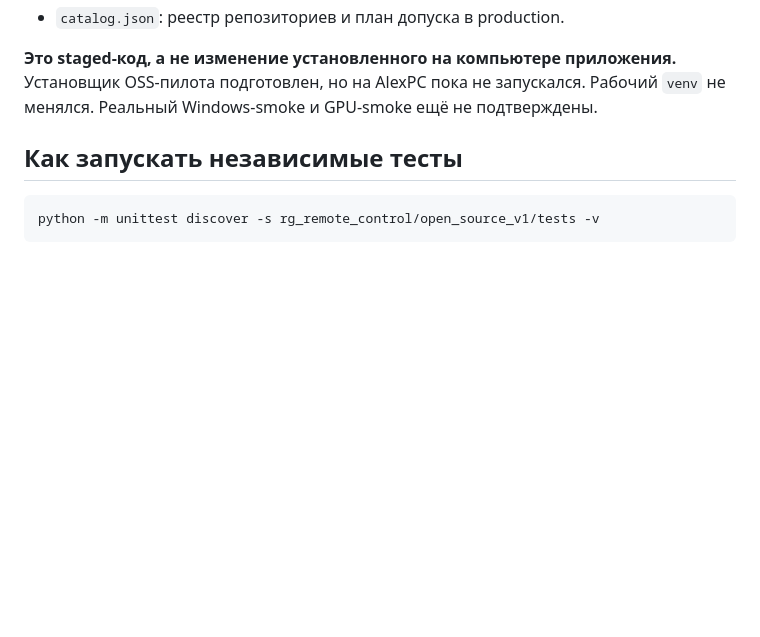
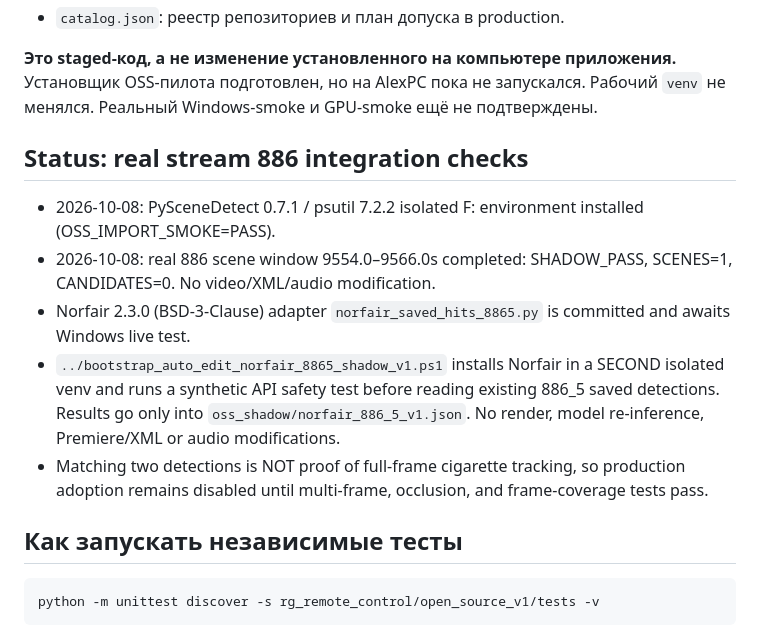
Before and after one commit to RushaGoodbye/CHAT_YouTube, a Markdown page: rg_remote_control/open_source_v1/README.md, the part around the change. Drawn GitHub-style; blank space fills up the shorter version.

Commit message:
auto_edit: record real 886 PySceneDetect PASS and stage isolated Norfair evidence pilot

````diff
--- a/rg_remote_control/open_source_v1/README.md
+++ b/rg_remote_control/open_source_v1/README.md
@@ -62,6 +62,14 @@ CoTracker преимущественно CC-BY-NC и не допускается
 **Это staged-код, а не изменение установленного на компьютере приложения.**
 Установщик OSS-пилота подготовлен, но на AlexPC пока не запускался. Рабочий `venv` не менялся. Реальный Windows-smoke и GPU-smoke ещё не подтверждены.
 
+## Status: real stream 886 integration checks
+
+- 2026-10-08: PySceneDetect 0.7.1 / psutil 7.2.2 isolated F: environment installed (OSS_IMPORT_SMOKE=PASS).
+- 2026-10-08: real 886 scene window 9554.0–9566.0s completed: SHADOW_PASS, SCENES=1, CANDIDATES=0. No video/XML/audio modification.
+- Norfair 2.3.0 (BSD-3-Clause) adapter `norfair_saved_hits_8865.py` is committed and awaits Windows live test.
+- `../bootstrap_auto_edit_norfair_8865_shadow_v1.ps1` installs Norfair in a SECOND isolated venv and runs a synthetic API safety test before reading existing 886_5 saved detections. Results go only into `oss_shadow/norfair_886_5_v1.json`. No render, model re-inference, Premiere/XML or audio modifications.
+- Matching two detections is NOT proof of full-frame cigarette tracking, so production adoption remains disabled until multi-frame, occlusion, and frame-coverage tests pass.
+
 ## Как запускать независимые тесты
 
 ```powershell
````
